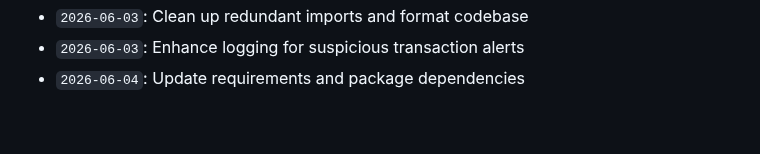
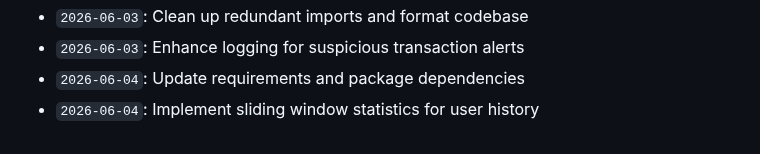
Before and after one commit to anushka-bansal27/Fraud_Detection_Project, a Markdown page: docs/activity_log.md, the part around the change. Drawn GitHub-style.

Commit message:
Implement sliding window statistics for user history

```diff
--- a/docs/activity_log.md
+++ b/docs/activity_log.md
@@ -894,3 +894,4 @@ Continuous development, optimization, model tuning, and documentation logs.
 - `2026-06-03`: Clean up redundant imports and format codebase
 - `2026-06-03`: Enhance logging for suspicious transaction alerts
 - `2026-06-04`: Update requirements and package dependencies
+- `2026-06-04`: Implement sliding window statistics for user history
```
